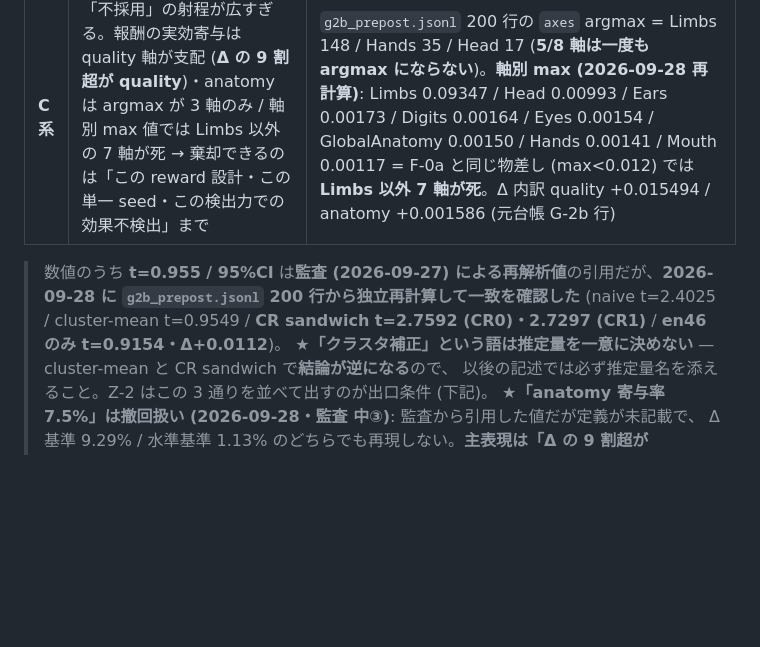
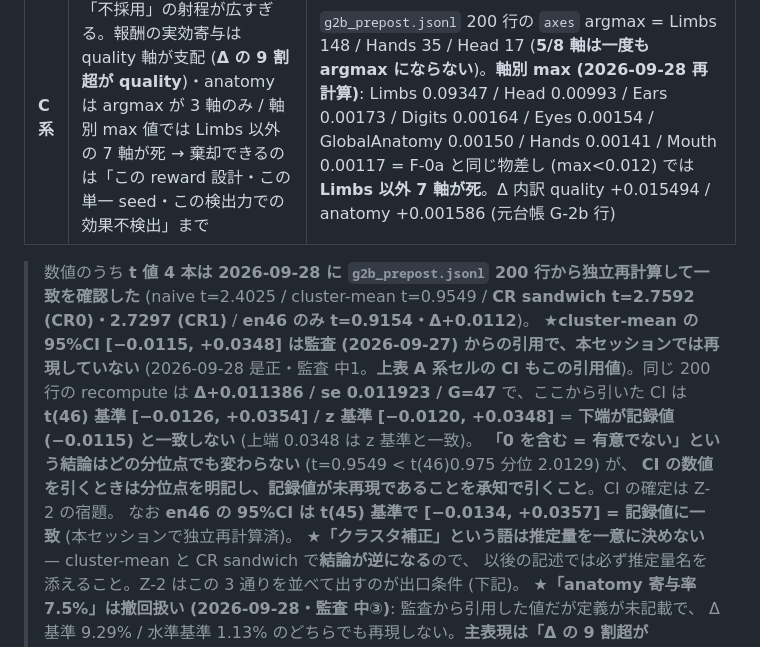
Before and after one commit to sdkikgeneral-spec/dollama, a Markdown page: docs/f0b-reverification-plan.md, the part around the change. Rendered like a GitHub page; blank space fills up the shorter version.

Commit message:
docs(f0b): 95%CI の「独立再計算して一致を確認した」を t 値のみに限定 (記録監査 中1)
## 何を
docs/f0b-reverification-plan.md の A 系まとめ blockquote。
「t=0.955 / 95%CI を 2026-09-28 に独立再計算して一致を確認した」は誇張だったため、
確認済みの対象を **t 値 4 本のみ**に限定し、cluster-mean の 95%CI は
「監査 (2026-09-27) からの引用・本セッションでは未再現」へ格下げ (案①)。

## なぜ
実際に再現できたのは t 値のみで、記録値 CI [-0.0115, +0.0348] の下端は
どの分位点からも出てこない。未再現を「一致を確認した」と書くと、
将来この CI が一次確認済みの値として引かれる。

## 一次証拠 (data/rollouts/g2b_prepost.jsonl 200 行・本セッションで再計算)
- 一致した t 値: naive 2.4025 / cluster-mean 0.9549 / CR0 2.7592 / CR1 2.7297 / en46 0.9154
- cluster-mean: Δ+0.011386 / se 0.011923 / G=47
  → CI は t(46) 基準 [-0.0126, +0.0354] / z 基準 [-0.0120, +0.0348]
  = 記録値の下端 (-0.0115) と不一致 (上端 0.0348 は z 基準と一致)
- en46 の CI は t(45) 基準 [-0.0134, +0.0357] で記録値に一致 → その旨を併記
- 「0 を含む = 有意でない」の結論はどの分位点でも不変 (t=0.9549 < 2.0129)

## 指摘との対応
- 中1 (CI の「一致を確認した」が誇張): 是正済 = 案① を採用。CI の確定は Z-2 の宿題として明記。
- docs/measurements-log.md:74 / f0b-rejection-sft-plan.md:114 は
  recompute 対象を t 値 4 本に限定済・CI は監査値として帰属済のため無改変 (指示どおり)。

src/ 無改変 (docs 1 ファイル・+10/-3)。

Co-Authored-By: Claude Opus 5 <noreply@anthropic.com>

```diff
--- a/docs/f0b-reverification-plan.md
+++ b/docs/f0b-reverification-plan.md
@@ -22,9 +22,16 @@
 | **B 系** | set-F1 退行の「構造的」は**同一 seed 内の一致**にすぎない。seed 間分散は未測定で、施策 D が seed ノイズと断じた最大幅 −0.0240 とほぼ同値 | **訓練 seed (2026-09-28 追加・監査 軽微2)**: `data/bitnet/train_stats_sft.json` の `"seed": 20260620` (`"mode": "sft_rejection"` / epochs3・lr2e-05・batch32 / train 400) = SFT 訓練そのものの seed の厳密な記録。**評価 seed**: `data/bitnet/_g2a_eval/eval_report_*.json` 6 本すべて provenance `"seed": 20260620`。`scripts/train_bitnet.py` の `--seed` 既定も 20260620。施策 D の −0.0240 は `docs/measurements-log.md` Phase 4-D 行 |
 | **C 系** | 「不採用」の射程が広すぎる。報酬の実効寄与は quality 軸が支配 (**Δ の 9 割超が quality**)・anatomy は argmax が 3 軸のみ / 軸別 max 値では Limbs 以外の 7 軸が死 → 棄却できるのは「この reward 設計・この単一 seed・この検出力での効果不検出」まで | `g2b_prepost.jsonl` 200 行の `axes` argmax = Limbs 148 / Hands 35 / Head 17 (**5/8 軸は一度も argmax にならない**)。**軸別 max (2026-09-28 再計算)**: Limbs 0.09347 / Head 0.00993 / Ears 0.00173 / Digits 0.00164 / Eyes 0.00154 / GlobalAnatomy 0.00150 / Hands 0.00141 / Mouth 0.00117 = F-0a と同じ物差し (max<0.012) では **Limbs 以外 7 軸が死**。Δ 内訳 quality +0.015494 / anatomy +0.001586 (元台帳 G-2b 行) |
 
-> 数値のうち **t=0.955 / 95%CI** は**監査 (2026-09-27) による再解析値**の引用だが、**2026-09-28 に
-> `g2b_prepost.jsonl` 200 行から独立再計算して一致を確認した** (naive t=2.4025 / cluster-mean t=0.9549 /
-> **CR sandwich t=2.7592 (CR0)・2.7297 (CR1)** / **en46 のみ t=0.9154・Δ+0.0112**)。
+> 数値のうち **t 値 4 本は 2026-09-28 に `g2b_prepost.jsonl` 200 行から独立再計算して一致を確認した**
+> (naive t=2.4025 / cluster-mean t=0.9549 / **CR sandwich t=2.7592 (CR0)・2.7297 (CR1)** /
+> **en46 のみ t=0.9154・Δ+0.0112**)。
+> ★**cluster-mean の 95%CI [−0.0115, +0.0348] は監査 (2026-09-27) からの引用で、本セッションでは再現していない**
+> (2026-09-28 是正・監査 中1。**上表 A 系セルの CI もこの引用値**)。同じ 200 行の recompute は
+> **Δ+0.011386 / se 0.011923 / G=47** で、ここから引いた CI は **t(46) 基準 [−0.0126, +0.0354] /
+> z 基準 [−0.0120, +0.0348]** = **下端が記録値 (−0.0115) と一致しない** (上端 0.0348 は z 基準と一致)。
+> **「0 を含む = 有意でない」という結論はどの分位点でも変わらない** (t=0.9549 < t(46)0.975 分位 2.0129) が、
+> **CI の数値を引くときは分位点を明記し、記録値が未再現であることを承知で引くこと**。CI の確定は Z-2 の宿題。
+> なお **en46 の 95%CI は t(45) 基準で [−0.0134, +0.0357] = 記録値に一致** (本セッションで独立再計算済)。
 > ★**「クラスタ補正」という語は推定量を一意に決めない** — cluster-mean と CR sandwich で**結論が逆になる**ので、
 > 以後の記述では必ず推定量名を添えること。Z-2 はこの 3 通りを並べて出すのが出口条件 (下記)。
 > ★**「anatomy 寄与率 7.5%」は撤回扱い (2026-09-28・監査 中③)**: 監査から引用した値だが定義が未記載で、
```
